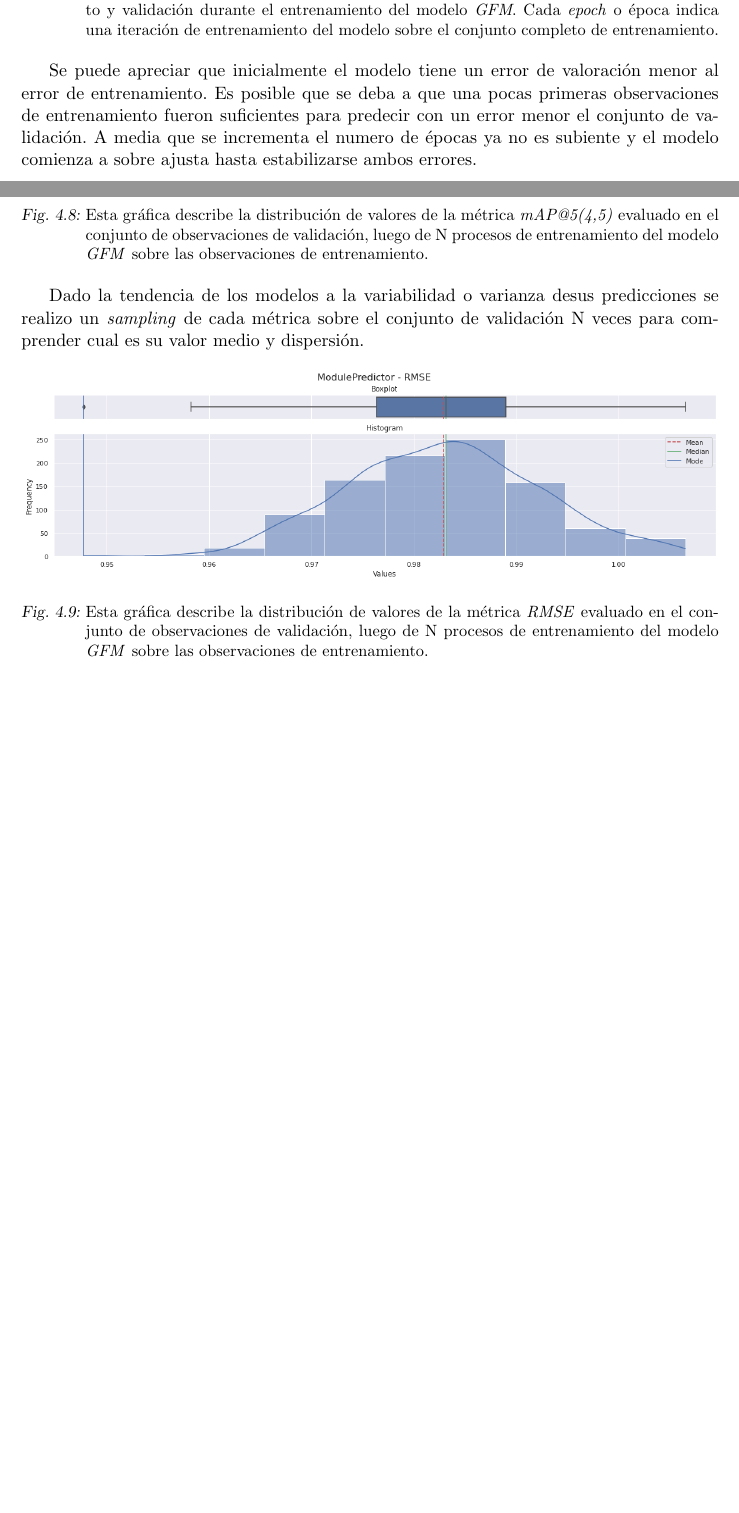
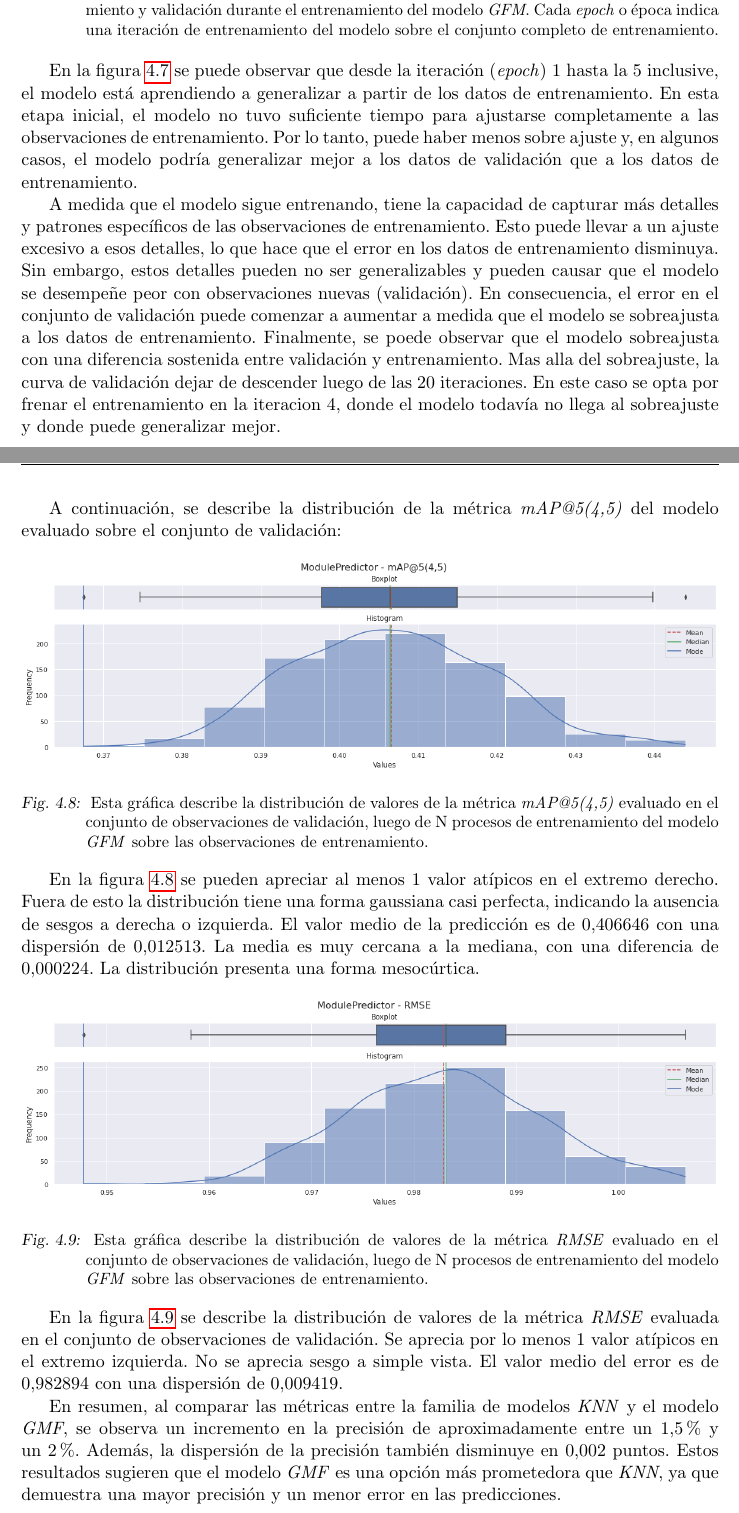
Before and after one commit to adrianmarino/thesis-paper, a LaTeX thesis (docs/thesis/thesis.tex): two parts of pages 54 and 55 of 68, joined at a grey line, cut so that both start at the same text, the shorter picture padded with empty space. Compiled offline with pdfLaTeX.

Commit message:
feat: gmf results analisys

```diff
--- a/docs/thesis/thesis.tex
+++ b/docs/thesis/thesis.tex
@@ -2201,39 +2202,81 @@ conjunto de validación y entrenamiento:
 		de observaciones de entrenamiento y validación durante el
-		entrenamiento del modelo \textit{GFM}. Cada \textit{epoch} o época indica
-		una iteración de entrenamiento del modelo sobre el conjunto completo
-		de entrenamiento.}
-\end{figure}
-
-Se puede apreciar que inicialmente el modelo tiene un error de valoración menor
-al error de entrenamiento. Es posible que se deba a que una pocas primeras
-observaciones de entrenamiento fueron suficientes para predecir con un error
-menor el conjunto de validación. A media que se incrementa el numero de épocas
-ya no es subiente y el modelo comienza a sobre ajusta hasta estabilizarse ambos
-errores.
-
-\clearpage
+		entrenamiento del modelo \textit{GFM}. Cada \textit{epoch} o época
+		indica una iteración de entrenamiento del modelo sobre el conjunto
+		completo de entrenamiento.
+	}
+	\label{fig:gmfLoss}
+\end{figure}
+
+En la figura~\ref{fig:gmfLoss} se puede observar que desde la iteración
+(\textit{epoch}) 1 hasta la 5 inclusive, el modelo está aprendiendo a
+generalizar a partir de los datos de entrenamiento. En esta etapa inicial, el
+modelo no tuvo suficiente tiempo para ajustarse completamente a las
+observaciones de entrenamiento. Por lo tanto, puede haber menos sobre ajuste y,
+en algunos casos, el modelo podría generalizar mejor a los datos de validación
+que a los datos de entrenamiento.
+
+A medida que el modelo sigue entrenando, tiene la capacidad de capturar más
+detalles y patrones específicos de las observaciones de entrenamiento. Esto
+puede llevar a un ajuste excesivo a esos detalles, lo que hace que el error en
+los datos de entrenamiento disminuya. Sin embargo, estos detalles pueden no ser
+generalizables y pueden causar que el modelo se desempeñe peor con
+observaciones nuevas (validación). En consecuencia, el error en el conjunto de
+validación puede comenzar a aumentar a medida que el modelo se sobreajusta a
+los datos de entrenamiento. Finalmente, se poede observar que el modelo
+sobreajusta con una diferencia sostenida entre validación y entrenamiento. Mas
+alla del sobreajuste, la curva de validación dejar de descender luego de las
+$20$ iteraciones. En este caso se opta por frenar el entrenamiento en la
+iteracion 4, donde el modelo todavía no llega al sobreajuste y donde puede
+generalizar mejor.
+
+\clearpage
+
+A continuación, se describe la distribución de la métrica \textit{mAP@5(4,5)}
+del modelo evaluado sobre el conjunto de validación:
 
 \begin{figure}[h!]
 	\centering
 	\includegraphics[width=15cm]{./images/metrics-GFM-mapk.png}
-	\caption{Esta gráfica describe la distribución de valores de la
+	\caption{
+		Esta gráfica describe la distribución de valores de la
 		métrica \textit{mAP@5(4,5)} evaluado en el conjunto de observaciones
 		de validación, luego de N procesos de entrenamiento del modelo
-		\textit{GFM} sobre las observaciones de entrenamiento.}
-\end{figure}
-
-Dado la tendencia de los modelos a la variabilidad o varianza desus
-predicciones se realizo un \textit{sampling} de cada métrica sobre el conjunto
-de validación N veces para comprender cual es su valor medio y dispersión.
+		\textit{GFM} sobre las observaciones de entrenamiento.
+	}
+	\label{fig:gmfMAP}
+\end{figure}
+
+En la figura~\ref{fig:gmfMAP} se pueden apreciar al menos $1$ valor atípicos en
+el extremo derecho. Fuera de esto la distribución tiene una forma gaussiana
+casi perfecta, indicando la ausencia de sesgos a derecha o izquierda. El valor
+medio de la predicción es de $0.406646$ con una dispersión de $0.012513$. La
+media es muy cercana a la mediana, con una diferencia de $0.000224$. La
+distribución presenta una forma mesocúrtica.
 
 \begin{figure}[h!]
 	\centering
 	\includegraphics[width=15cm]{./images/metrics-GFM-RMSE.png}
-	\caption{Esta gráfica describe la distribución de valores de la métrica
+	\caption{
+		Esta gráfica describe la distribución de valores de la métrica
 		\textit{RMSE} evaluado en el conjunto de observaciones de validación,
 		luego de N procesos de entrenamiento del modelo \textit{GFM} sobre
-		las observaciones de entrenamiento.}
-\end{figure}
+		las observaciones de entrenamiento.
+	}
+	\label{fig:gmfRMSE}
+\end{figure}
+
+En la figura~\ref{fig:gmfRMSE} se describe la distribución de valores de la
+métrica \textit{RMSE} evaluada en el conjunto de observaciones de validación.
+Se aprecia por lo menos $1$ valor atípicos en el extremo izquierda. No se
+aprecia sesgo a simple vista. El valor medio del error es de $ 0.982894$ con
+una dispersión de $0.009419$.
+
+En resumen, al comparar las métricas entre la familia de modelos \textit{KNN} y
+el modelo \textit{GMF}, se observa un incremento en la precisión de
+aproximadamente entre un $1.5\%$ y un $2\%$. Además, la dispersión de la
+precisión también disminuye en $0.002$ puntos. Estos resultados sugieren que el
+modelo \textit{GMF} es una opción más prometedora que \textit{KNN}, ya que
+demuestra una mayor precisión y un menor error en las predicciones.
 
 \clearpage
 
```
Also changed, not shown: docs/thesis/thesis.pdf, docs/thesis/thesis.tex (21 more changed lines).
